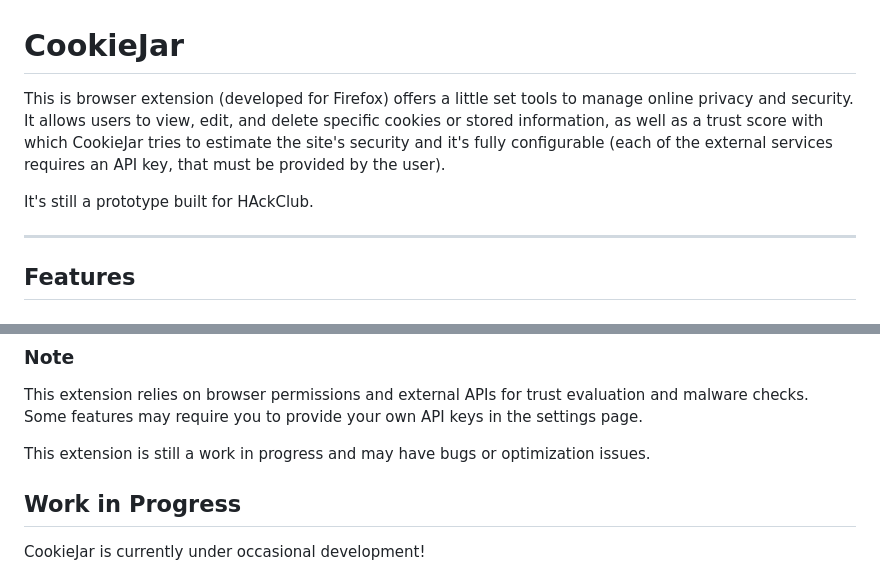
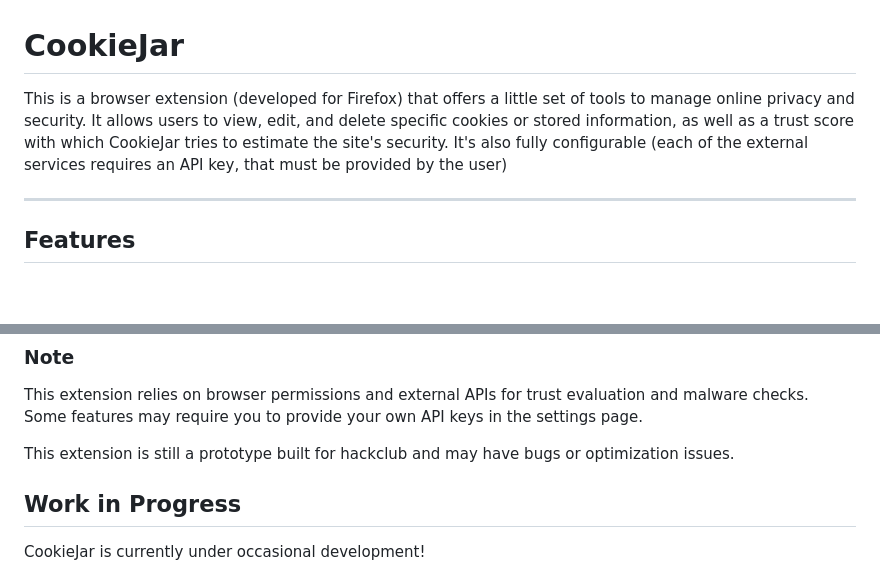
Before and after one commit to Linkernel0x/CookieJar, a Markdown page: README.md, 2 parts joined by grey strips. Rendered like a GitHub page; blank space fills up the shorter version.

Commit message:
Fix grammar

```diff
--- a/README.md
+++ b/README.md
@@ -1,8 +1,6 @@
 # CookieJar
 
-This is browser extension (developed for Firefox) offers a little set tools to manage online privacy and security. It allows users to view, edit, and delete specific cookies or stored information, as well as a trust score with which CookieJar tries to estimate the site's security and it's fully configurable (each of the external services requires an API key, that must be provided by the user).
-
-It's still a prototype built for HAckClub.
+This is a browser extension (developed for Firefox) that offers a little set of tools to manage online privacy and security. It allows users to view, edit, and delete specific cookies or stored information, as well as a trust score with which CookieJar tries to estimate the site's security. It's also fully configurable (each of the external services requires an API key, that must be provided by the user)
 
 ---
 
@@ -97,7 +95,7 @@ If no signed `.xpi` is provided in the latest release:
 ### Note
 This extension relies on browser permissions and external APIs for trust evaluation and malware checks. Some features may require you to provide your own API keys in the settings page.
 
-This extension is still a work in progress and may have bugs or optimization issues.
+This extension is still a prototype built for hackclub and may have bugs or optimization issues.
 
 ## Work in Progress
 CookieJar is currently under occasional development!
```
